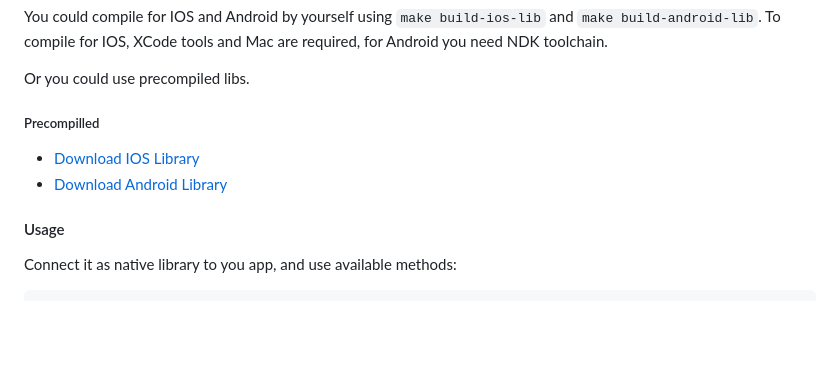
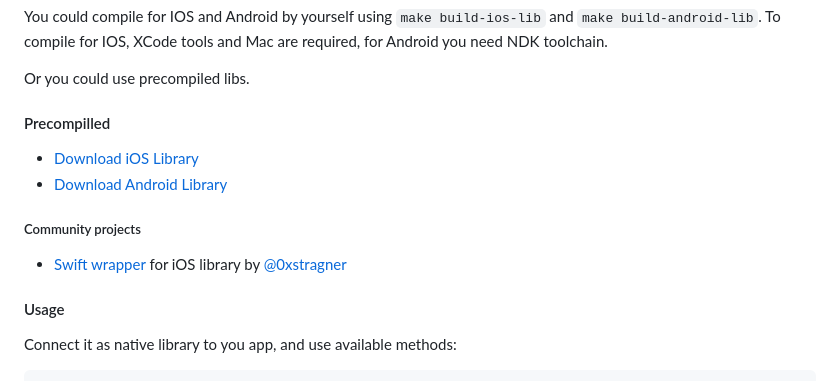
Before and after one commit to xssnick/Tonutils-Proxy, a Markdown page: README.md, the part around the change. GitHub-like rendering; blank space fills up the shorter version.

```diff
--- a/README.md
+++ b/README.md
@@ -30,9 +30,12 @@ To compile for IOS, XCode tools and Mac are required, for Android you need NDK t
 
 Or you could use precompiled libs.
 
-##### Precompilled
-* [Download IOS Library](https://github.com/xssnick/Tonutils-Proxy/releases/download/v1.3.0/ios-lib.zip)
+#### Precompilled
+* [Download iOS Library](https://github.com/xssnick/Tonutils-Proxy/releases/download/v1.3.0/ios-lib.zip)
 * [Download Android Library](https://github.com/xssnick/Tonutils-Proxy/releases/download/v1.3.0/android-lib.zip)
+
+##### Community projects
+* [Swift wrapper](https://github.com/0xstragner/ton-proxy-swift) for iOS library by [@0xstragner](https://github.com/0xstragner)
 
 #### Usage
 Connect it as native library to you app, and use available methods:
```
